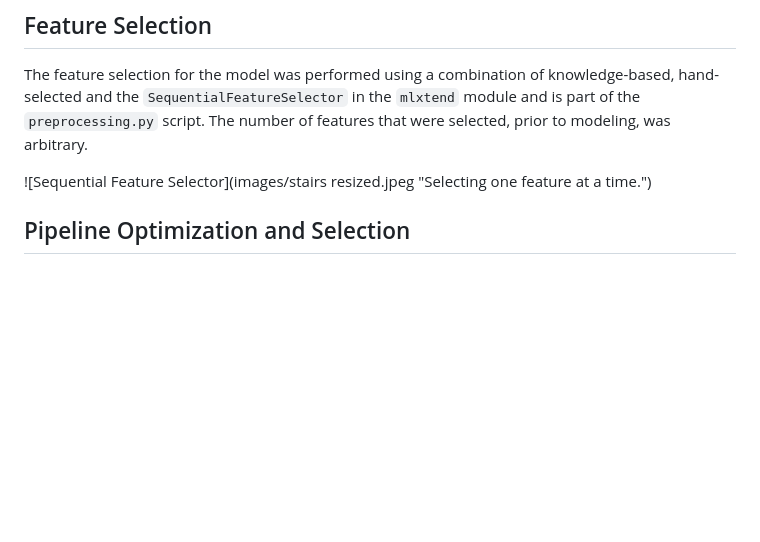
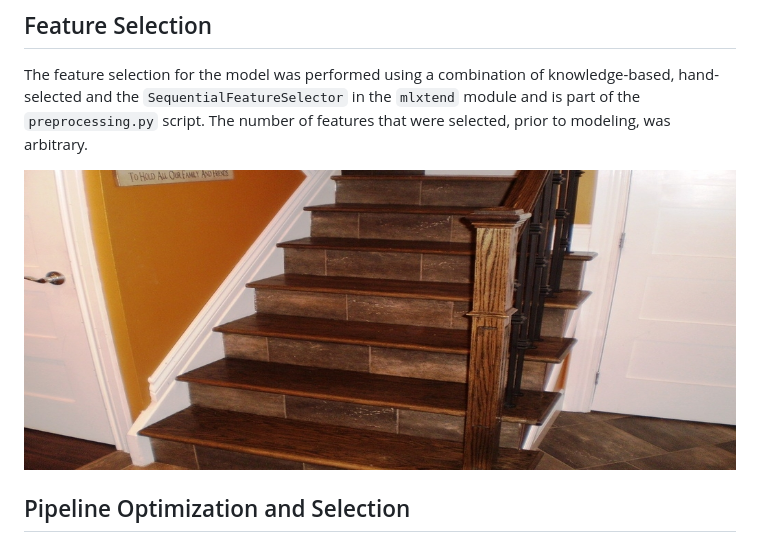
Before and after one commit to SJHH-Nguyen-D/sharpestminds_project, a Markdown page: README.md, the part around the change. Rendered like a GitHub page; blank space fills up the shorter version.

Commit message:
reformat image README.md

````diff
--- a/README.md
+++ b/README.md
@@ -46,7 +46,7 @@ The raw employee performance dataset is stored locally, loaded in as a Pandas Da
 
 The feature selection for the model was performed using a combination of knowledge-based, hand-selected and the ```SequentialFeatureSelector``` in the ```mlxtend``` module and is part of the ```preprocessing.py``` script. The number of features that were selected, prior to modeling, was arbitrary.
 
-![Sequential Feature Selector](images/stairs resized.jpeg "Selecting one feature at a time.")
+![Sequential feature selector](images/stairs_resized.jpeg "Selecting one feature at a time.")
 
 ## Pipeline Optimization and Selection
 
````
Also changed, not shown: images/stairs_resized.jpeg (renamed from images/stairs resized.jpeg).
